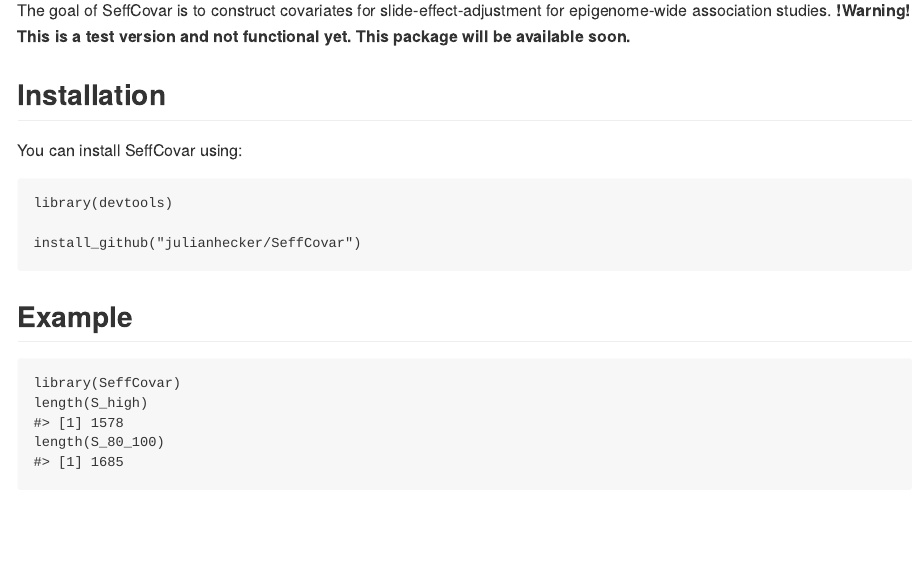
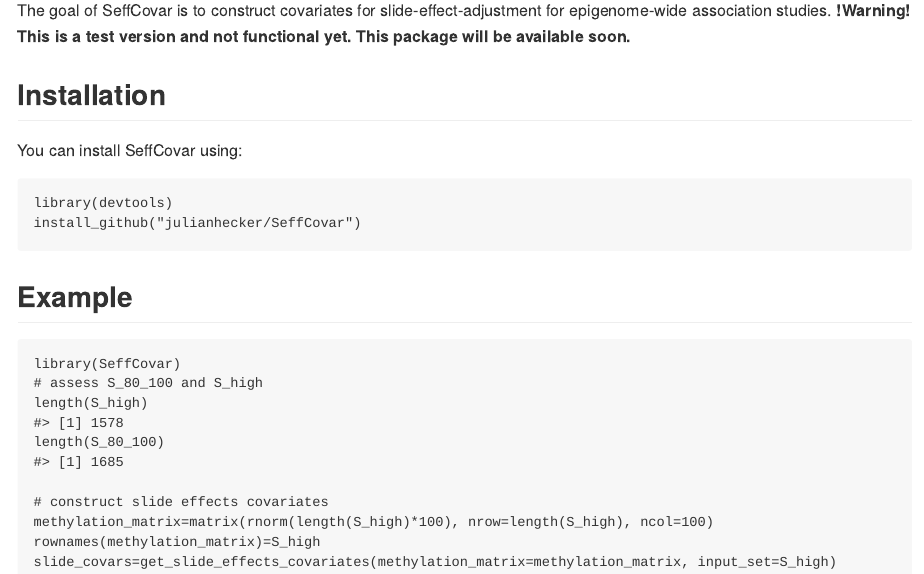
Before and after one commit to julianhecker/SeffCovar, an R Markdown document (README.Rmd): the page in a window 1100 px wide, from 110 px down. The pictures show the output file README.md that the author committed with the source, drawn offline in the style of GitHub.

Commit message:
update examples etc

````diff
--- a/README.Rmd
+++ b/README.Rmd
@@ -36,6 +35,12 @@ install_github("julianhecker/SeffCovar")
 
 ```{r example}
 library(SeffCovar)
+# assess S_80_100 and S_high
 length(S_high)
 length(S_80_100)
+
+# construct slide effects covariates
+methylation_matrix=matrix(rnorm(length(S_high)*100), nrow=length(S_high), ncol=100)
+rownames(methylation_matrix)=S_high
+slide_covars=get_slide_effects_covariates(methylation_matrix=methylation_matrix, input_set=S_high)
 ```
````
Also changed, not shown: R/S_sets.R (+2 -2 lines), R/seffcovar.R (+8 -6 lines), README.md, README.Rmd (1 more changed lines), 3 other files.
